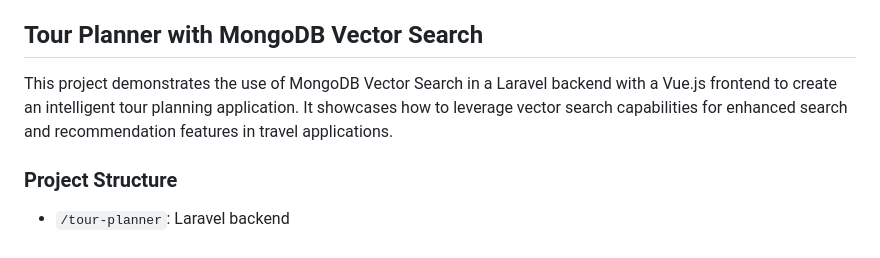
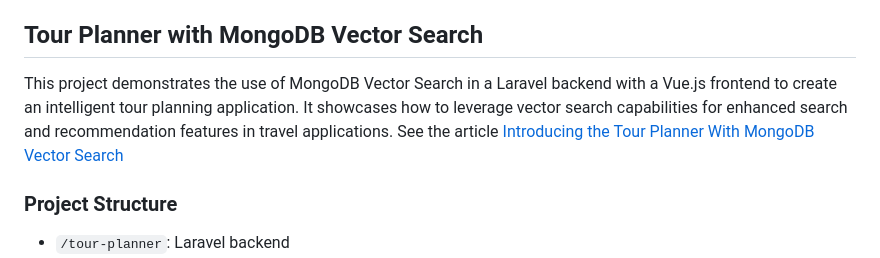
Before and after one commit to mongodb-developer/laravel-openai-vector-search, a Markdown page: README.md, the part around one of its changes. GitHub-like rendering.

```diff
--- a/README.md
+++ b/README.md
@@ -19,7 +12,7 @@ To leverage MongoDB with Laravel see the following [resources](https://www.mongo
 
 ## Tour Planner with MongoDB Vector Search
 
-This project demonstrates the use of MongoDB Vector Search in a Laravel backend with a Vue.js frontend to create an intelligent tour planning application. It showcases how to leverage vector search capabilities for enhanced search and recommendation features in travel applications.
+This project demonstrates the use of MongoDB Vector Search in a Laravel backend with a Vue.js frontend to create an intelligent tour planning application. It showcases how to leverage vector search capabilities for enhanced search and recommendation features in travel applications. See the article [Introducing the Tour Planner With MongoDB Vector Search](https://www.mongodb.com/developer/code-examples/php/laravel-openai-mongodb-vectorsearch/)
 
 ### Project Structure
 
```
Also changed, not shown: other parts of README.md (+1 -8 lines).
